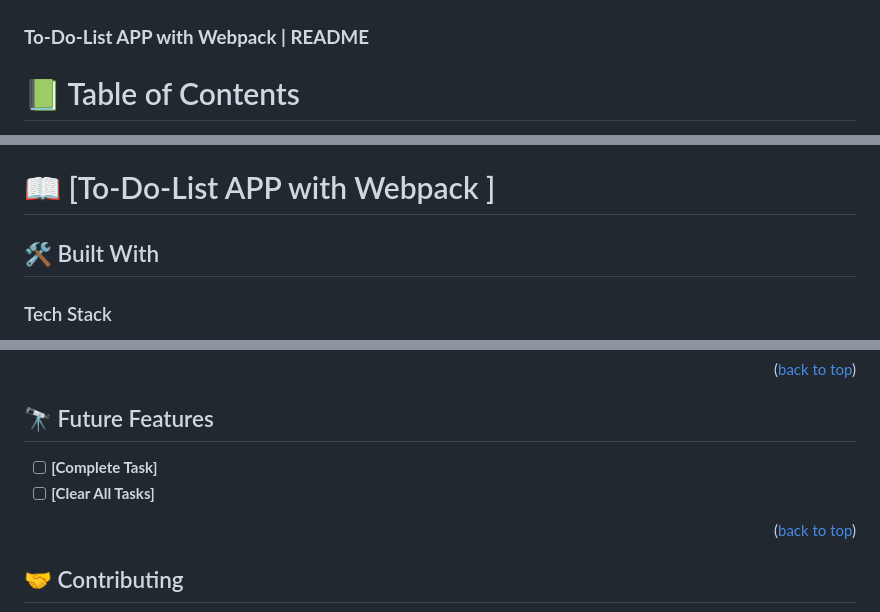
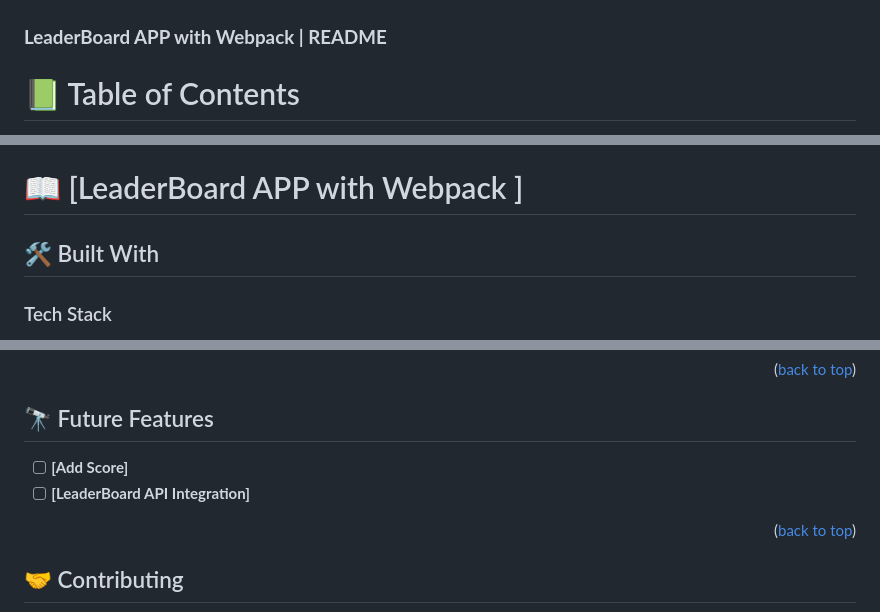
Before and after one commit to Cosmosha/Leaderboard, a Markdown page: README.md, 3 parts joined by grey strips. Drawn GitHub-style.

```diff
--- a/README.md
+++ b/README.md
@@ -8,7 +8,7 @@
   <img src="./log.png" alt="logo" width="140"  height="auto" />
   <br/>
 
-  <h3><b>To-Do-List APP with Webpack | README</b></h3>
+  <h3><b>LeaderBoard APP with Webpack | README</b></h3>
 
 </div>
 
@@ -37,7 +37,7 @@
 
 <!-- PROJECT DESCRIPTION -->
 
-# 📖 [To-Do-List APP with Webpack ] <a name="about-project"></a>
+# 📖 [LeaderBoard APP with Webpack ] <a name="about-project"></a>
 
 ## 🛠 Built With <a name="built-with"></a>
 
@@ -163,8 +163,8 @@ Broswer, text editor.
 
 ## 🔭 Future Features <a name="future-features"></a>
 
-- [ ] **[Complete Task]**
-- [ ] **[Clear All Tasks]**
+- [ ] **[Add Score]**
+- [ ] **[LeaderBoard API Integration]**
 
 <p align="right">(<a href="#readme-top">back to top</a>)</p>
 
```
Also changed, not shown: other parts of README.md (+2 -2 lines).
